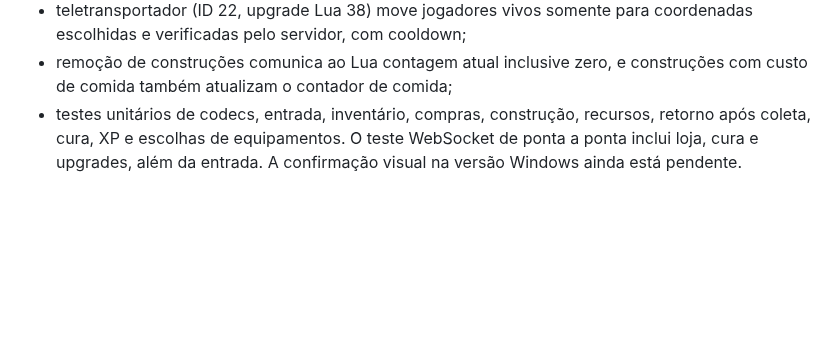
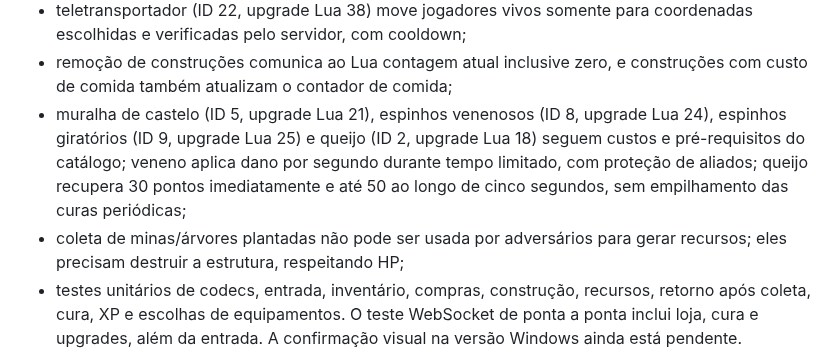
Before and after one commit to SrTristeSad/Moo-Quest, a Markdown page: server-v2/docs/ROADMAP.md, the part around the change. GitHub-like rendering; blank space fills up the shorter version.

Commit message:
docs(server-v2): record advanced buildings, poison/regen and current limitations

```diff
--- a/server-v2/docs/ROADMAP.md
+++ b/server-v2/docs/ROADMAP.md
@@ -75,6 +75,14 @@ Implementado na fundação experimental:
   para coordenadas escolhidas e verificadas pelo servidor, com cooldown;
 - remoção de construções comunica ao Lua contagem atual inclusive zero, e
   construções com custo de comida também atualizam o contador de comida;
+- muralha de castelo (ID 5, upgrade Lua 21), espinhos venenosos (ID 8,
+  upgrade Lua 24), espinhos giratórios (ID 9, upgrade Lua 25) e queijo
+  (ID 2, upgrade Lua 18) seguem custos e pré-requisitos do catálogo;
+  veneno aplica dano por segundo durante tempo limitado, com proteção de
+  aliados; queijo recupera 30 pontos imediatamente e até 50 ao longo de
+  cinco segundos, sem empilhamento das curas periódicas;
+- coleta de minas/árvores plantadas não pode ser usada por adversários
+  para gerar recursos; eles precisam destruir a estrutura, respeitando HP;
 - testes unitários de codecs, entrada, inventário, compras, construção,
   recursos, retorno após coleta, cura, XP e escolhas de equipamentos. O teste
   WebSocket de ponta a ponta inclui loja, cura e upgrades, além da entrada.
```
